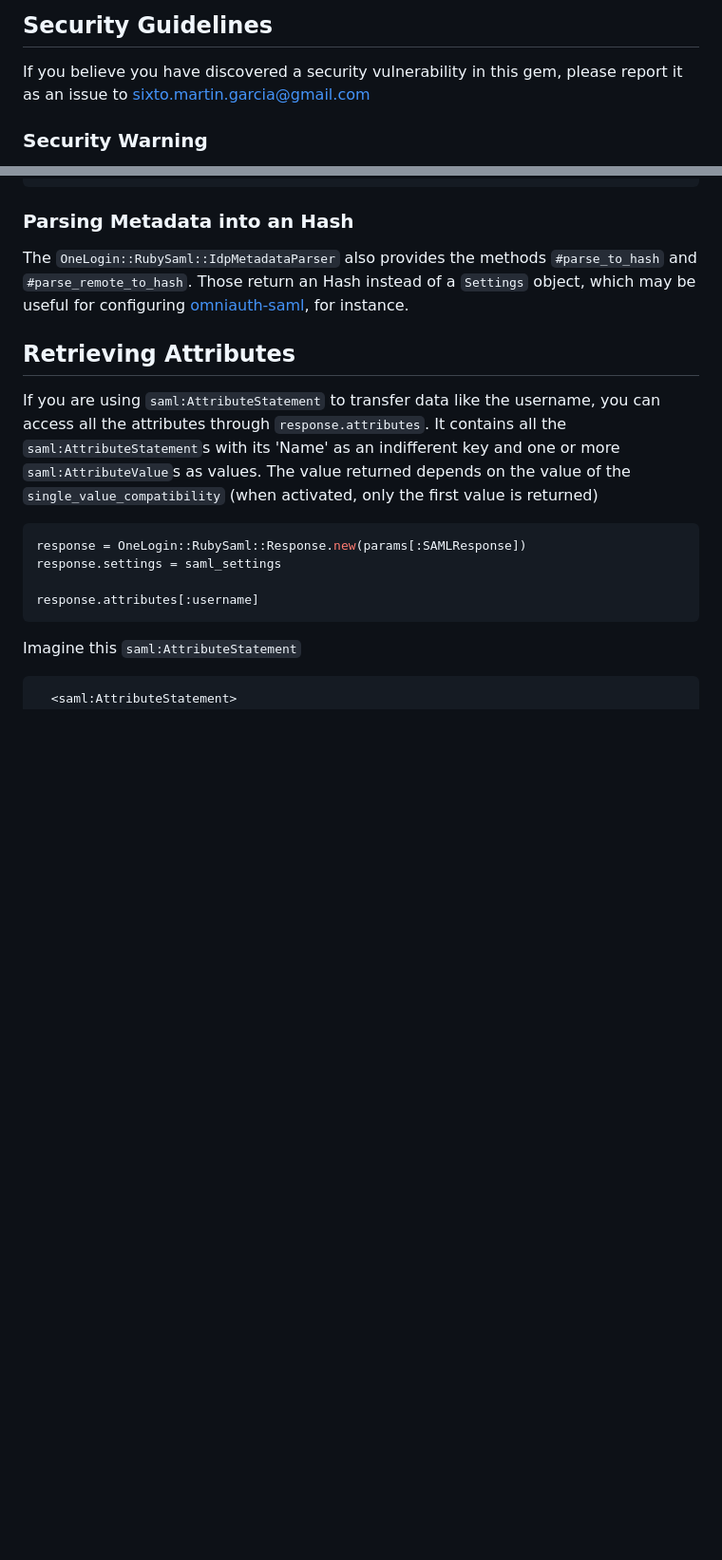
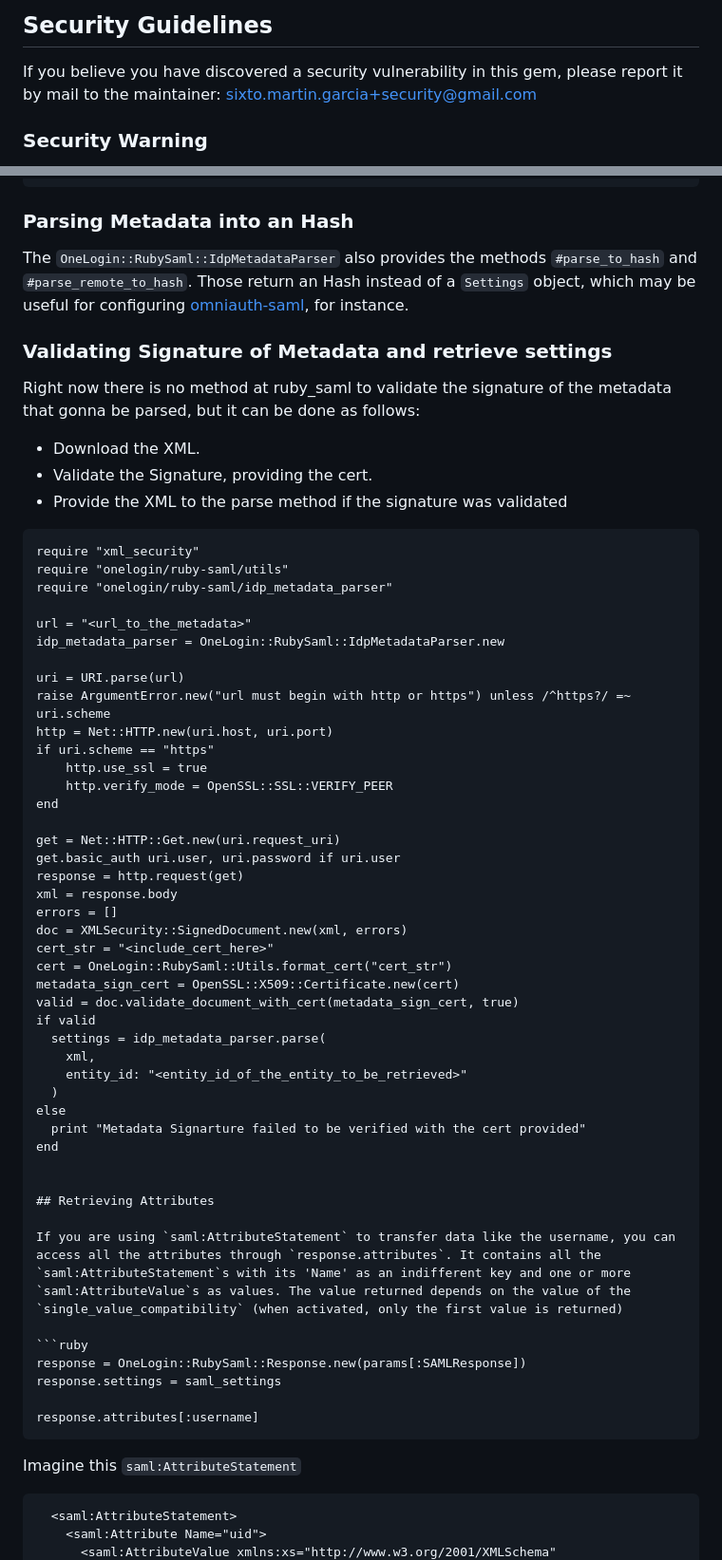
Before and after one commit to SAML-Toolkits/ruby-saml, a Markdown page: README.md, 2 parts joined by grey strips. Shown: that part at 95% size. GitHub-like rendering; blank space fills up the shorter version.

Commit message:
Update security contact. Provide an example on how validate signature metadata before parsing it.

````diff
--- a/README.md
+++ b/README.md
@@ -52,7 +52,7 @@ In addition, the following may work but are untested:
 ## Security Guidelines
 
 If you believe you have discovered a security vulnerability in this gem, please report it
-as an issue to sixto.martin.garcia@gmail.com
+by mail to the maintainer: sixto.martin.garcia+security@gmail.com
 
 ### Security Warning
 
@@ -390,6 +390,51 @@ IdpMetadataParser by its Entity Id value:
 The `OneLogin::RubySaml::IdpMetadataParser` also provides the methods `#parse_to_hash` and `#parse_remote_to_hash`.
 Those return an Hash instead of a `Settings` object, which may be useful for configuring
 [omniauth-saml](https://github.com/omniauth/omniauth-saml), for instance.
+
+
+### Validating Signature of Metadata and retrieve settings
+
+Right now there is no method at ruby_saml to validate the signature of the metadata that gonna be parsed,
+but it can be done as follows:
+* Download the XML.
+* Validate the Signature, providing the cert.
+* Provide the XML to the parse method if the signature was validated
+
+```
+require "xml_security"
+require "onelogin/ruby-saml/utils"
+require "onelogin/ruby-saml/idp_metadata_parser"
+
+url = "<url_to_the_metadata>"
+idp_metadata_parser = OneLogin::RubySaml::IdpMetadataParser.new
+
+uri = URI.parse(url)
+raise ArgumentError.new("url must begin with http or https") unless /^https?/ =~ uri.scheme
+http = Net::HTTP.new(uri.host, uri.port)
+if uri.scheme == "https"
+    http.use_ssl = true
+    http.verify_mode = OpenSSL::SSL::VERIFY_PEER
+end
+
+get = Net::HTTP::Get.new(uri.request_uri)
+get.basic_auth uri.user, uri.password if uri.user
+response = http.request(get)
+xml = response.body
+errors = []
+doc = XMLSecurity::SignedDocument.new(xml, errors)
+cert_str = "<include_cert_here>"
+cert = OneLogin::RubySaml::Utils.format_cert("cert_str")
+metadata_sign_cert = OpenSSL::X509::Certificate.new(cert)
+valid = doc.validate_document_with_cert(metadata_sign_cert, true)
+if valid
+  settings = idp_metadata_parser.parse(
+    xml,
+    entity_id: "<entity_id_of_the_entity_to_be_retrieved>"
+  )
+else
+  print "Metadata Signarture failed to be verified with the cert provided"
+end
+
 
 ## Retrieving Attributes
 
````
